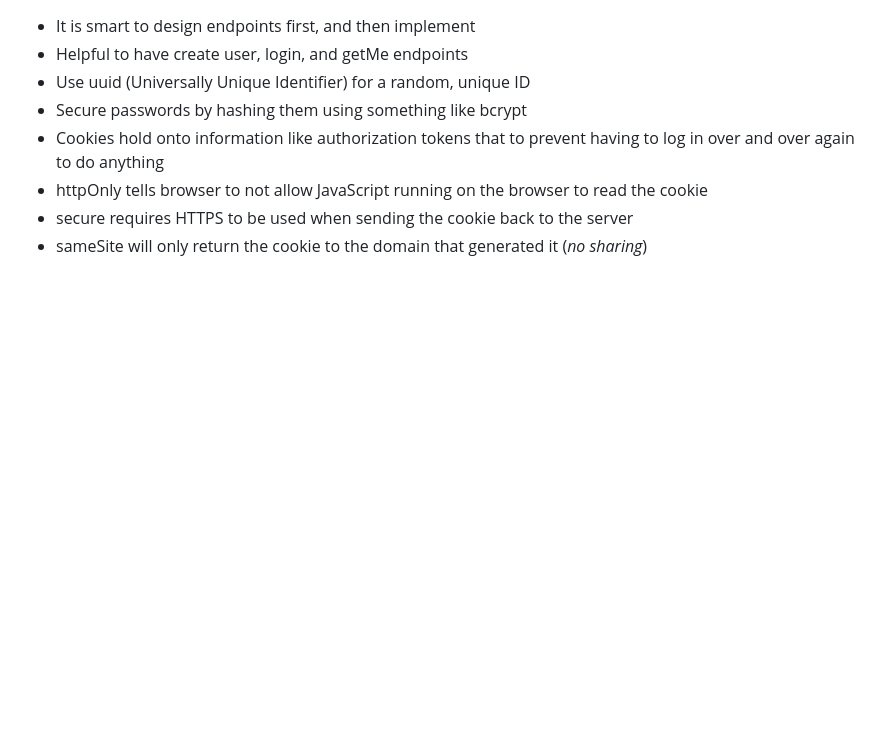
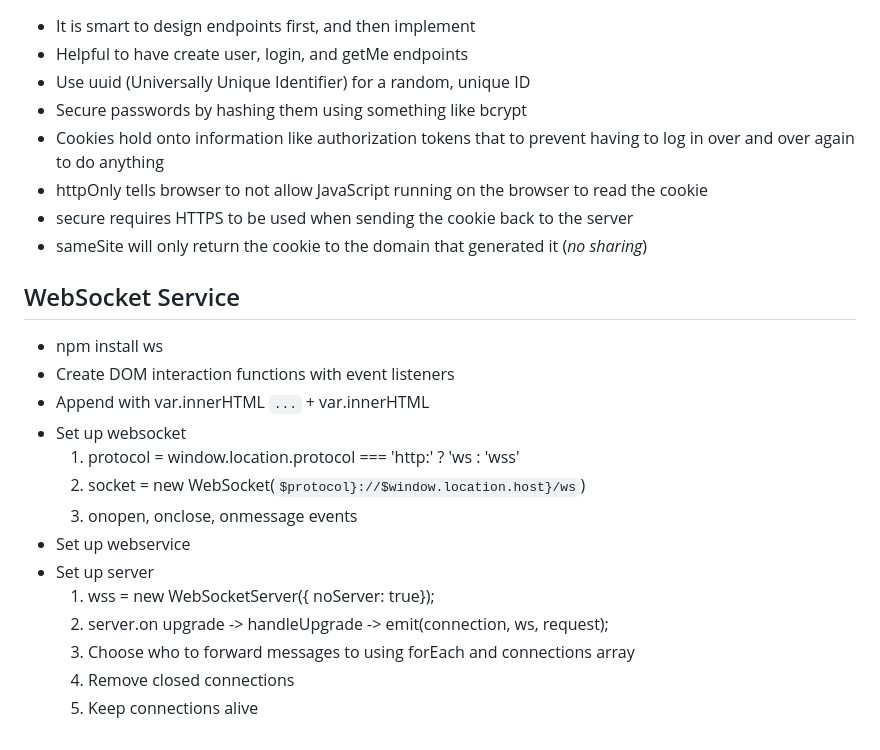
Before and after one commit to mkm02/startup, a Markdown page: README.md, the part around the change. Drawn GitHub-style; blank space fills up the shorter version.

Commit message:
Update with WebSocket notes

```diff
--- a/README.md
+++ b/README.md
@@ -83,3 +83,20 @@ It is possible to access variables from one file into another through localStora
 - httpOnly tells browser to not allow JavaScript running on the browser to read the cookie
 - secure requires HTTPS to be used when sending the cookie back to the server
 - sameSite will only return the cookie to the domain that generated it (*no sharing*)
+
+## WebSocket Service
+
+- npm install ws
+- Create DOM interaction functions with event listeners
+- Append with var.innerHTML `...` + var.innerHTML
+- Set up websocket
+    1. protocol = window.location.protocol === 'http:' ? 'ws : 'wss'
+    2. socket = new WebSocket(`$protocol}://$window.location.host}/ws`)
+    3. onopen, onclose, onmessage events
+- Set up webservice
+- Set up server
+    1. wss = new WebSocketServer({ noServer: true});
+    2. server.on upgrade -> handleUpgrade -> emit(connection, ws, request);
+    3. Choose who to forward messages to using forEach and connections array
+    4. Remove closed connections
+    5. Keep connections alive
```
